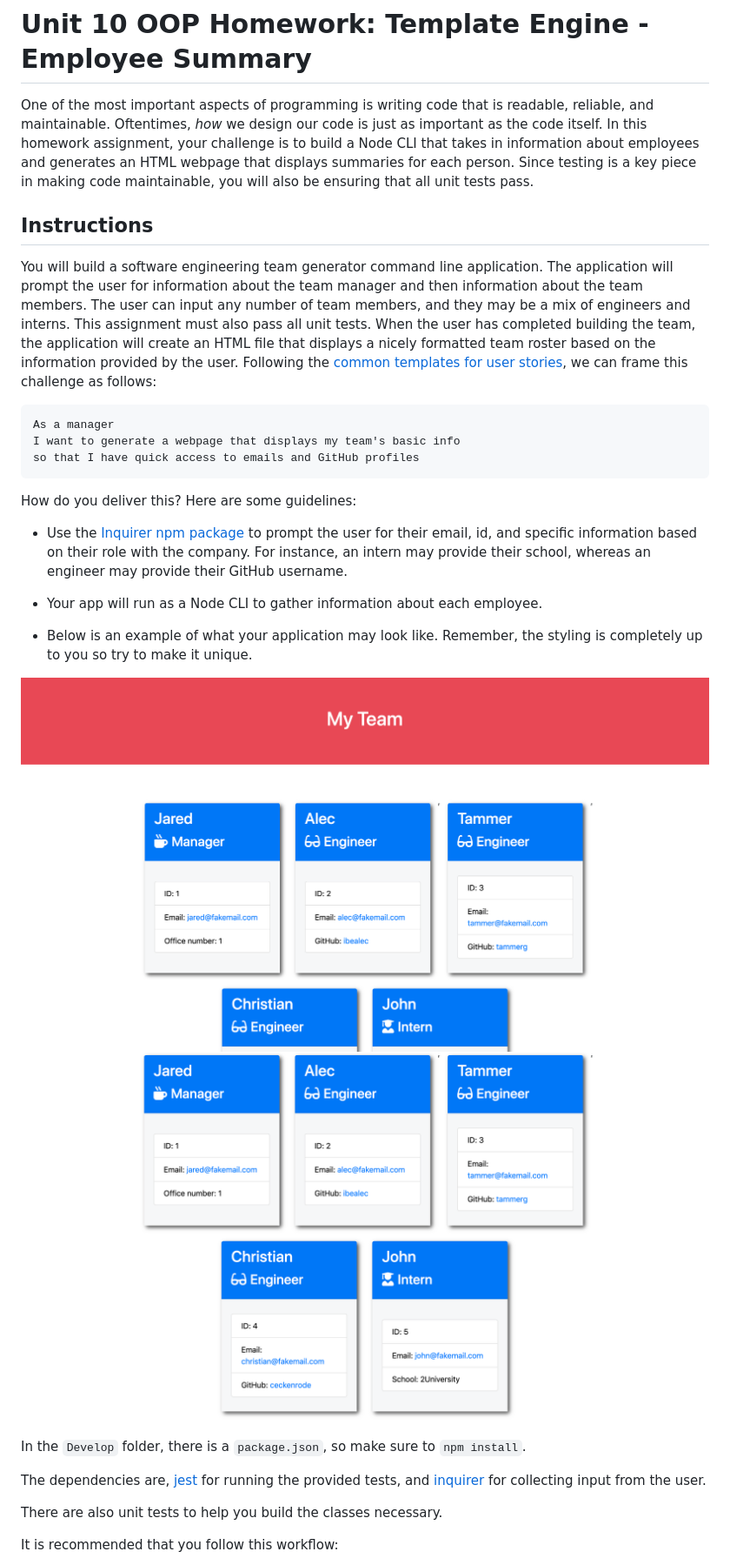
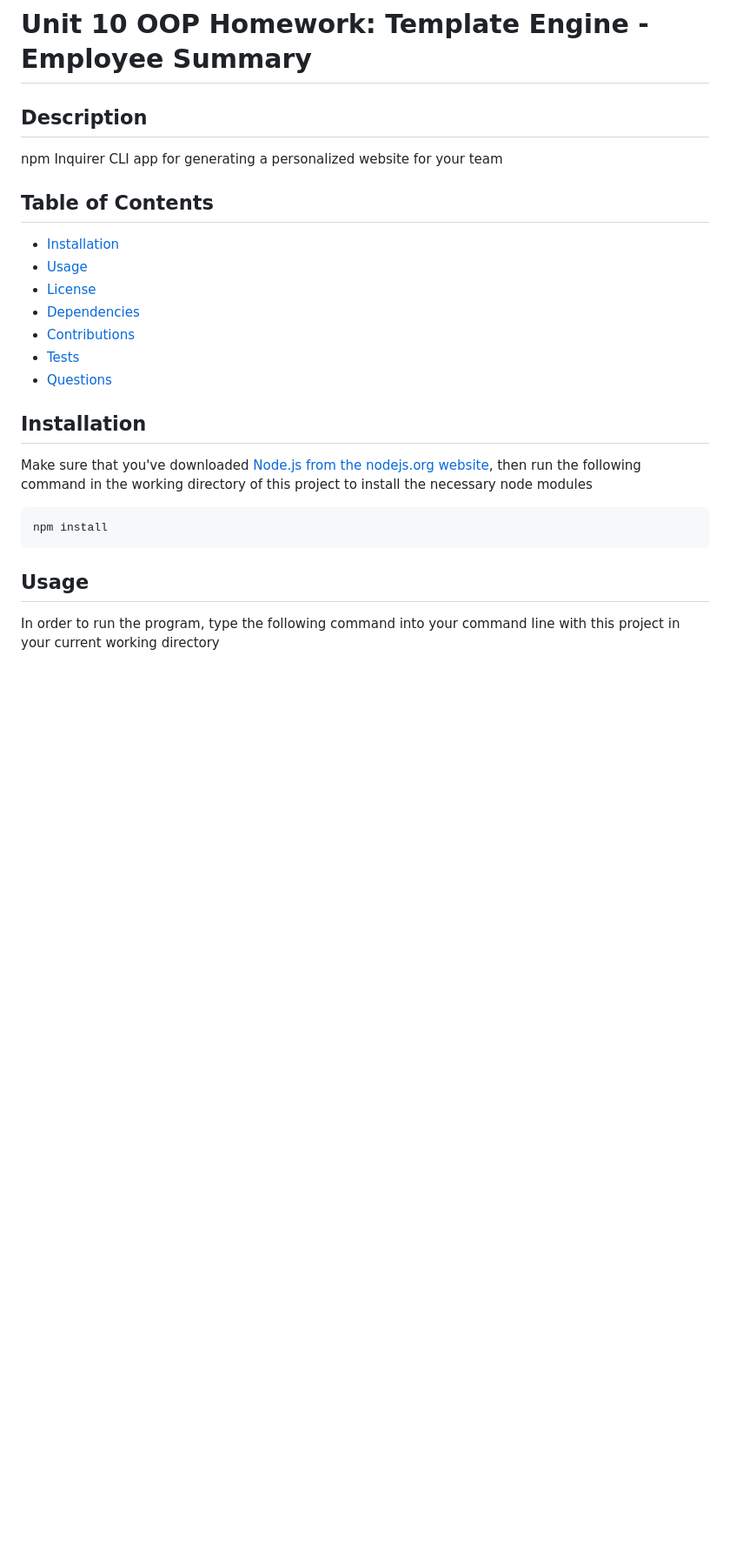
Before and after one commit to sbarrow825/Unit-10-OOP-Homework-Template-Engine---Employee-Summary, a Markdown page: README.md, the part around the change printed below. Shown: that part at 87% size. GitHub-like rendering; blank space fills up the shorter version.

````diff
--- a/README.md
+++ b/README.md
@@ -1,34 +1,28 @@
 # Unit 10 OOP Homework: Template Engine - Employee Summary
 
-One of the most important aspects of programming is writing code that is readable, reliable, and maintainable. Oftentimes, *how* we design our code is just as important as the code itself. In this homework assignment, your challenge is to build a Node CLI that takes in information about employees and generates an HTML webpage that displays summaries for each person. Since testing is a key piece in making code maintainable, you will also be ensuring that all unit tests pass.
+## Description
 
+npm Inquirer CLI app for generating a personalized website for your team
 
-## Instructions
+## Table of Contents
 
-You will build a software engineering team generator command line application. The application will prompt the user for information about the team manager and then information about the team members. The user can input any number of team members, and they may be a mix of engineers and interns. This assignment must also pass all unit tests. When the user has completed building the team, the application will create an HTML file that displays a nicely formatted team roster based on the information provided by the user. Following the [common templates for user stories](https://en.wikipedia.org/wiki/User_story#Common_templates), we can frame this challenge as follows:
+* [Installation](#Installation)
+* [Usage](#Usage)
+* [License](#License)
+* [Dependencies](#Dependencies)
+* [Contributions](#Contributions)
+* [Tests](#Tests)
+* [Questions](#Questions)
 
-```
-As a manager
-I want to generate a webpage that displays my team's basic info
-so that I have quick access to emails and GitHub profiles
+## Installation
+
+Make sure that you've downloaded [Node.js from the nodejs.org website](https://nodejs.org/en/download/), then run the following command in the working directory of this project to install the necessary node modules
+
+```sh
+npm install
 ```
 
-How do you deliver this? Here are some guidelines:
+## Usage
 
-* Use the [Inquirer npm package](https://github.com/SBoudrias/Inquirer.js/) to prompt the user for their email, id, and specific information based on their role with the company. For instance, an intern may provide their school, whereas an engineer may provide their GitHub username.
+In order to run the program, type the following command into your command line with this project in your current working directory
 
-* Your app will run as a Node CLI to gather information about each employee.
-
-* Below is an example of what your application may look like. Remember, the styling is completely up to you so try to make it unique.
-
-![Employee Summary 1](./Assets/10-OOP-homework-demo-1.png)
-![Employee Summary 2](./Assets/10-OOP-homework-demo-2.png)
-
-In the `Develop` folder, there is a `package.json`, so make sure to `npm install`.
-
-The dependencies are, [jest](https://jestjs.io/) for running the provided tests, and [inquirer](https://www.npmjs.com/package/inquirer) for collecting input from the user.
-
-There are also unit tests to help you build the classes necessary.
-
-It is recommended that you follow this workflow:
-
````
Also changed, not shown: other parts of README.md (+110 -88 lines), Assets/generatedWebsite.png (added), Assets/terminalInputs.png (added), 2 other files.
